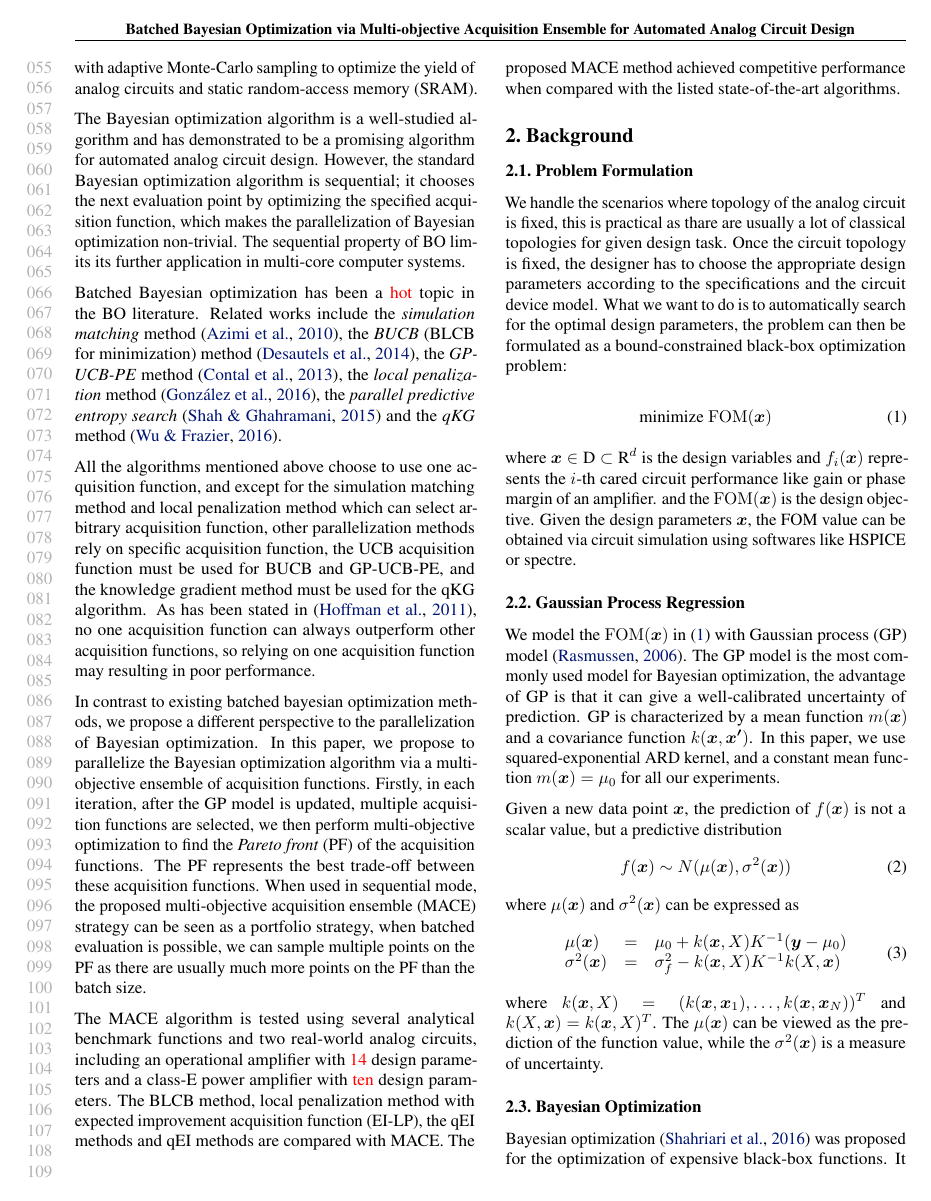
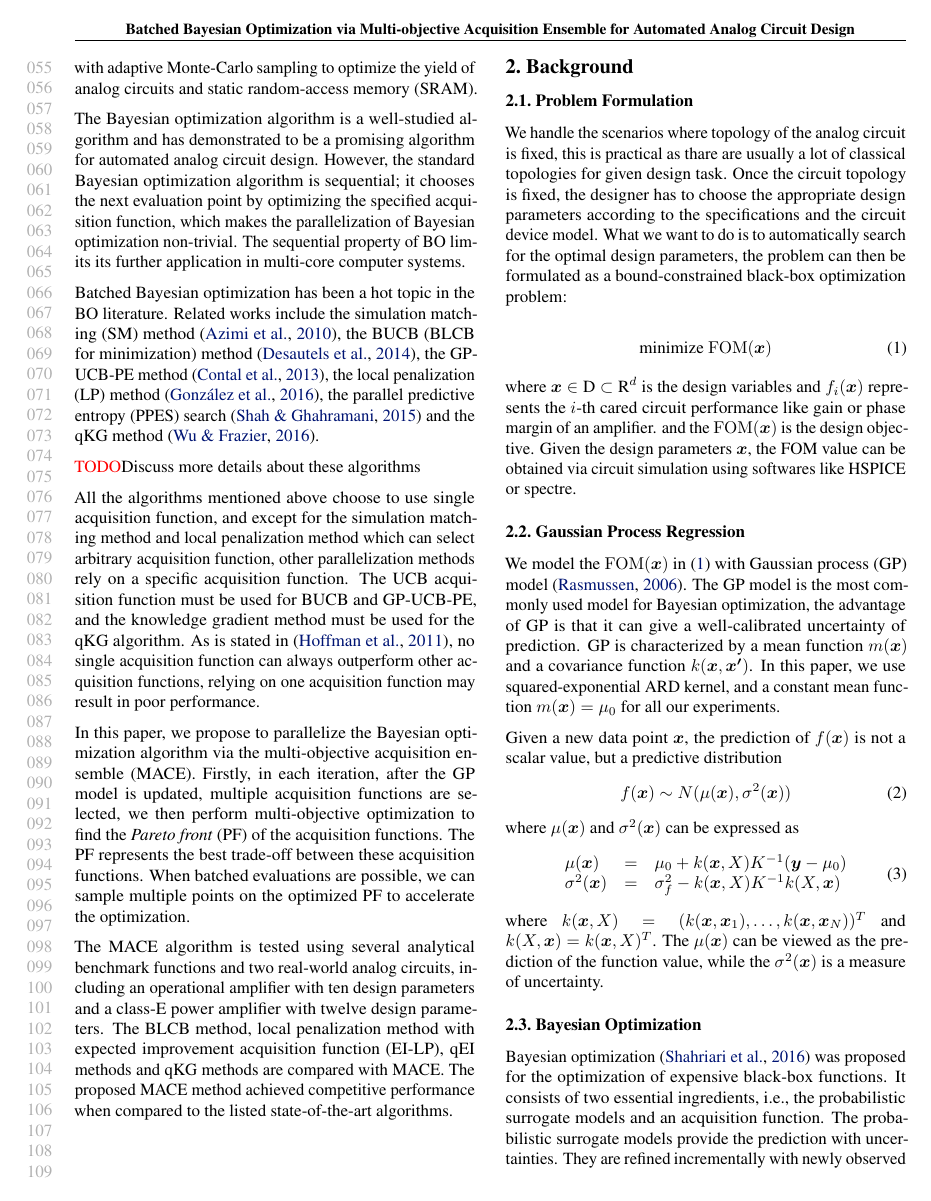
Before and after one commit to Alaya-in-Matrix/MACE, a LaTeX paper (paper/main.tex, which reads paper/intro.tex): page 2 of 8. Compiled offline with pdfLaTeX.

Commit message:
Paper update

```diff
--- a/paper/intro.tex
+++ b/paper/intro.tex
@@ -66,14 +68,15 @@ systems.
 
 % TODO: Review current methods
 % TODO: See how other papers review existing batched BO methods
-Batched Bayesian optimization has been a \textcolor{red}{hot} topic in the BO
-literature. Related works include the \emph{simulation matching}
-method~\cite{azimi2010batch}, the \emph{BUCB} (BLCB for minimization)
-method~\cite{desautels2014parallelizing}, the \emph{GP-UCB-PE}
-method~\cite{contal2013parallel}, the \emph{local penalization}
-method~\cite{gonzalez2016batch}, the \emph{parallel predictive entropy
-search}~\cite{shah2015parallel} and the \emph{qKG}
-method~\cite{wu2016parallel}.
+Batched Bayesian optimization has been a hot topic in the BO literature.
+Related works include the simulation matching (SM)
+method~\cite{azimi2010batch}, the BUCB (BLCB for minimization)
+method~\cite{desautels2014parallelizing}, the GP-UCB-PE
+method~\cite{contal2013parallel}, the local penalization (LP)
+method~\cite{gonzalez2016batch}, the parallel predictive entropy (PPES)
+search~\cite{shah2015parallel} and the qKG method~\cite{wu2016parallel}.
+
+\textcolor{red}{TODO}{Discuss more details about these algorithms}
 
 % BUCB, UCB-PE: regret bound
 % PPES: entropy search
@@ -81,32 +84,27 @@ method~\cite{wu2016parallel}.
 % LP: very good heuristic
 
 % TODO: Beiefly introduce my algorithm
-All the algorithms mentioned above choose to use one acquisition function, and
-except for the simulation matching method and local penalization method which
-can select arbitrary acquisition function, other parallelization methods rely
-on specific acquisition function, the UCB acquisition function must be used for
-BUCB and GP-UCB-PE, and the knowledge gradient method must be used for the qKG
-algorithm. As has been stated in~\cite{hoffman2011portfolio}, no one
-acquisition function can always outperform other acquisition functions, so
-relying on one acquisition function may resulting in poor performance.
+All the algorithms mentioned above choose to use single acquisition function,
+and except for the simulation matching method and local penalization method
+which can select arbitrary acquisition function, other parallelization methods
+rely on a specific acquisition function. The UCB acquisition function must be
+used for BUCB and GP-UCB-PE, and the knowledge gradient method must be used for
+the qKG algorithm. As is stated in~\cite{hoffman2011portfolio}, no single
+acquisition function can always outperform other acquisition functions, relying
+on one acquisition function may result in poor performance.
 
-In contrast to existing batched bayesian optimization methods, we propose a
-different perspective to the parallelization of Bayesian optimization. In this
-paper, we propose to parallelize the Bayesian optimization algorithm via a
-multi-objective ensemble of acquisition functions. Firstly, in each iteration,
-after the GP model is updated, multiple acquisition functions are selected, we
-then perform multi-objective optimization to find the \emph{Pareto front} (PF)
-of the acquisition functions. The PF represents the best trade-off between
-these acquisition functions. When used in sequential mode, the proposed
-multi-objective acquisition ensemble (MACE) strategy can be seen as a portfolio
-strategy, when batched evaluation is possible, we can sample multiple points on
-the PF as there are usually much more points on the PF than the batch size.
+In this paper, we propose to parallelize the Bayesian optimization algorithm
+via the multi-objective acquisition ensemble (MACE). Firstly, in each
+iteration, after the GP model is updated, multiple acquisition functions are
+selected, we then perform multi-objective optimization to find the \emph{Pareto
+front} (PF) of the acquisition functions. The PF represents the best trade-off
+between these acquisition functions. When batched evaluations are possible, we
+can sample multiple points on the optimized PF to accelerate the optimization.
 
 The MACE algorithm is tested using several analytical benchmark functions and
-two real-world analog circuits, including an operational amplifier with
-\textcolor{red}{14} design parameters and a class-E power amplifier with
-\textcolor{red}{ten} design parameters. The BLCB method, local penalization
-method with expected improvement acquisition function (EI-LP), the qEI methods
-and qEI methods are compared with MACE. The proposed MACE method achieved
-competitive performance when compared with the listed state-of-the-art
-algorithms.
+two real-world analog circuits, including an operational amplifier with ten
+design parameters and a class-E power amplifier with twelve design parameters.
+The BLCB method, local penalization method with expected improvement
+acquisition function (EI-LP), qEI methods and qKG methods are compared with
+MACE. The proposed MACE method achieved competitive performance when compared
+to the listed state-of-the-art algorithms.
```
Also changed, not shown: paper/intro.tex (22 more changed lines).
